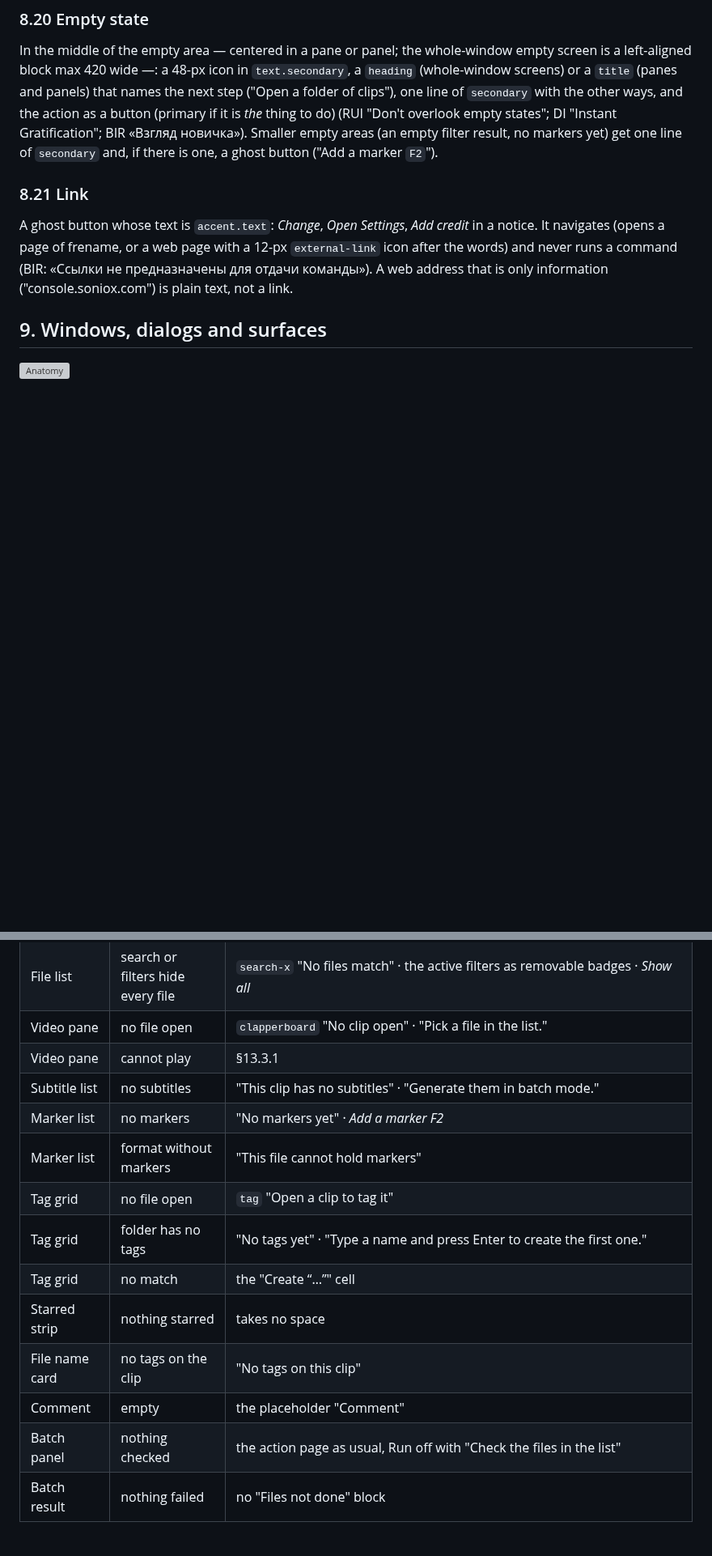
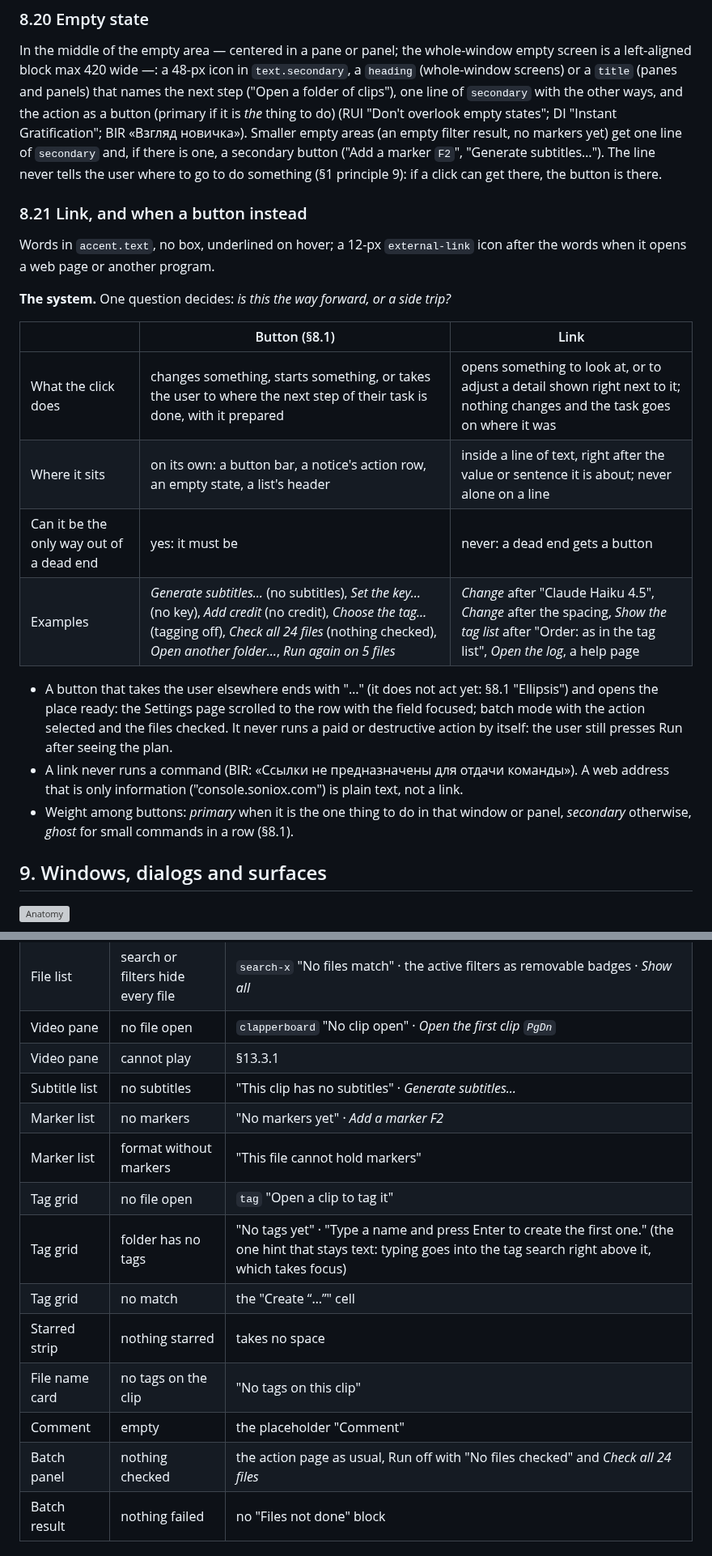
Before and after one commit to Zelenov/frename, a Markdown page: docs/design/design-system.md, 2 parts joined by grey strips. Shown at 81% size. Rendered like a GitHub page; blank space fills up the shorter version; grey boxes are pictures that could not be loaded.

```diff
--- a/docs/design/design-system.md
+++ b/docs/design/design-system.md
@@ -583,14 +589,31 @@ the next step ("Open a folder of clips"), one line of
 `secondary` with the other ways, and the action as a button (primary if it is *the* thing to do)
 (RUI "Don't overlook empty states"; DI "Instant Gratification"; BIR «Взгляд новичка»). Smaller
 empty areas (an empty filter result, no markers yet) get one line of `secondary` and, if there is
-one, a ghost button ("Add a marker `F2`").
-
-### 8.21 Link
-
-A ghost button whose text is `accent.text`: *Change*, *Open Settings*, *Add credit* in a notice. It
-navigates (opens a page of frename, or a web page with a 12-px `external-link` icon after the words)
-and never runs a command (BIR: «Ссылки не предназначены для отдачи команды»). A web address that is
-only information ("console.soniox.com") is plain text, not a link.
+one, a secondary button ("Add a marker `F2`", "Generate subtitles…"). The line never tells the user
+where to go to do something (§1 principle 9): if a click can get there, the button is there.
+
+### 8.21 Link, and when a button instead
+
+Words in `accent.text`, no box, underlined on hover; a 12-px `external-link` icon after the words
+when it opens a web page or another program.
+
+**The system.** One question decides: *is this the way forward, or a side trip?*
+
+| | Button (§8.1) | Link |
+|---|---|---|
+| What the click does | changes something, starts something, or takes the user to where the next step of their task is done, with it prepared | opens something to look at, or to adjust a detail shown right next to it; nothing changes and the task goes on where it was |
+| Where it sits | on its own: a button bar, a notice's action row, an empty state, a list's header | inside a line of text, right after the value or sentence it is about; never alone on a line |
+| Can it be the only way out of a dead end | yes: it must be | never: a dead end gets a button |
+| Examples | *Generate subtitles…* (no subtitles), *Set the key…* (no key), *Add credit* (no credit), *Choose the tag…* (tagging off), *Check all 24 files* (nothing checked), *Open another folder…*, *Run again on 5 files* | *Change* after "Claude Haiku 4.5", *Change* after the spacing, *Show the tag list* after "Order: as in the tag list", *Open the log*, a help page |
+
+- A button that takes the user elsewhere ends with "…" (it does not act yet: §8.1 "Ellipsis") and
+  opens the place ready: the Settings page scrolled to the row with the field focused; batch mode
+  with the action selected and the files checked. It never runs a paid or destructive action by
+  itself: the user still presses Run after seeing the plan.
+- A link never runs a command (BIR: «Ссылки не предназначены для отдачи команды»). A web address
+  that is only information ("console.soniox.com") is plain text, not a link.
+- Weight among buttons: *primary* when it is the one thing to do in that window or panel,
+  *secondary* otherwise, *ghost* for small commands in a row (§8.1).
 
 ## 9. Windows, dialogs and surfaces
 
@@ -1527,18 +1565,18 @@ Every place that can be empty, with what it shows (words in `title` + `secondary
 | File list | loading another folder | the old rows dimmed with a spinner line on top "Opening …" |
 | File list | the new folder cannot be read | the old folder stays; an error notice at the top of the list "Cannot open “Lisbon”: access denied" with *Try again* (**behaviour**, #59: today nothing is shown) |
 | File list | search or filters hide every file | `search-x` "No files match" · the active filters as removable badges · *Show all* |
-| Video pane | no file open | `clapperboard` "No clip open" · "Pick a file in the list." |
+| Video pane | no file open | `clapperboard` "No clip open" · *Open the first clip `PgDn`* |
 | Video pane | cannot play | §13.3.1 |
-| Subtitle list | no subtitles | "This clip has no subtitles" · "Generate them in batch mode." |
+| Subtitle list | no subtitles | "This clip has no subtitles" · *Generate subtitles…* |
 | Marker list | no markers | "No markers yet" · *Add a marker F2* |
 | Marker list | format without markers | "This file cannot hold markers" |
 | Tag grid | no file open | `tag` "Open a clip to tag it" |
-| Tag grid | folder has no tags | "No tags yet" · "Type a name and press Enter to create the first one." |
+| Tag grid | folder has no tags | "No tags yet" · "Type a name and press Enter to create the first one." (the one hint that stays text: typing goes into the tag search right above it, which takes focus) |
 | Tag grid | no match | the "Create “…”" cell |
 | Starred strip | nothing starred | takes no space |
 | File name card | no tags on the clip | "No tags on this clip" |
 | Comment | empty | the placeholder "Comment" |
-| Batch panel | nothing checked | the action page as usual, Run off with "Check the files in the list" |
+| Batch panel | nothing checked | the action page as usual, Run off with "No files checked" and *Check all 24 files* |
 | Batch result | nothing failed | no "Files not done" block |
 
 ### 13.8 Colors of the content
```
Also changed, not shown: other parts of docs/design/design-system.md (+40 -19 lines), docs/design/design-system/batch-pages.png, docs/design/design-system/side-lists.png, docs/design/design-system/video-pane.png.
